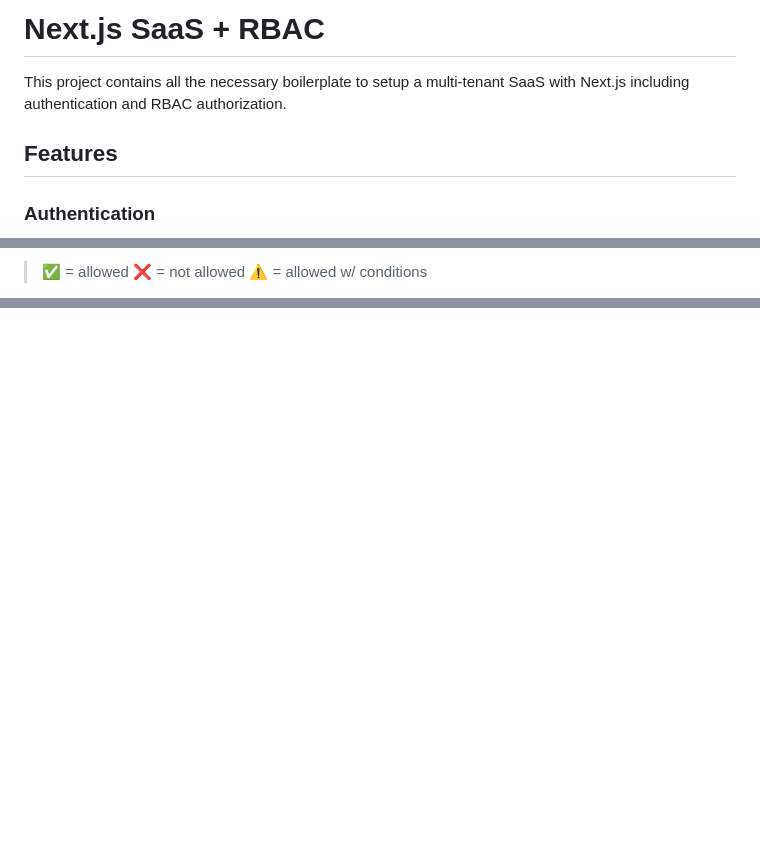
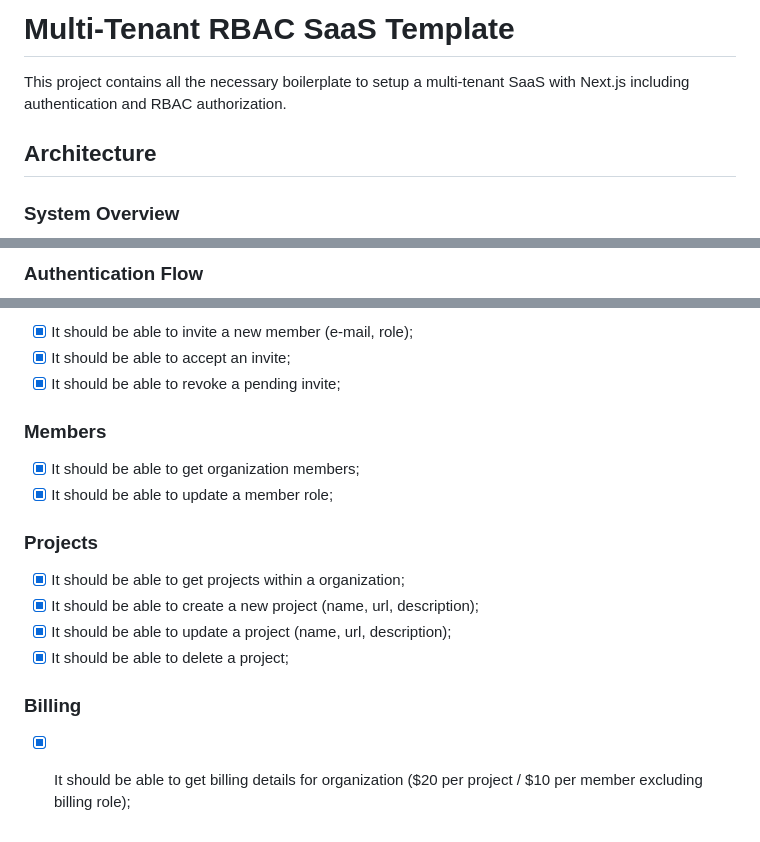
Before and after one commit to luskafaria/multi-tenant-rbac-saas-template, a Markdown page: README.md, 3 parts joined by grey strips. Drawn GitHub-style; blank space fills up the shorter version.

```diff
--- a/README.md
+++ b/README.md
@@ -1,8 +1,8 @@
-# Next.js SaaS + RBAC
+# Multi-Tenant RBAC SaaS Template
 
 This project contains all the necessary boilerplate to setup a multi-tenant SaaS with Next.js including authentication and RBAC authorization.
 
-## Features
+## Architecture
 
-### Authentication
+### System Overview
 
@@ -74,5 +127,3 @@ Roles & permissions.
 
-> ✅ = allowed
-> ❌ = not allowed
-> ⚠️ = allowed w/ conditions
+### Authentication Flow
 
@@ -145,0 +339,19 @@ Workflows use path filtering to only run when relevant files change.
+- [x] It should be able to invite a new member (e-mail, role);
+- [x] It should be able to accept an invite;
+- [x] It should be able to revoke a pending invite;
+
+### Members
+
+- [x] It should be able to get organization members;
+- [x] It should be able to update a member role;
+
+### Projects
+
+- [x] It should be able to get projects within a organization;
+- [x] It should be able to create a new project (name, url, description);
+- [x] It should be able to update a project (name, url, description);
+- [x] It should be able to delete a project;
+
+### Billing
+
+- [x] It should be able to get billing details for organization ($20 per project / $10 per member excluding billing role);
```
Also changed, not shown: other parts of README.md (+248 -53 lines).
